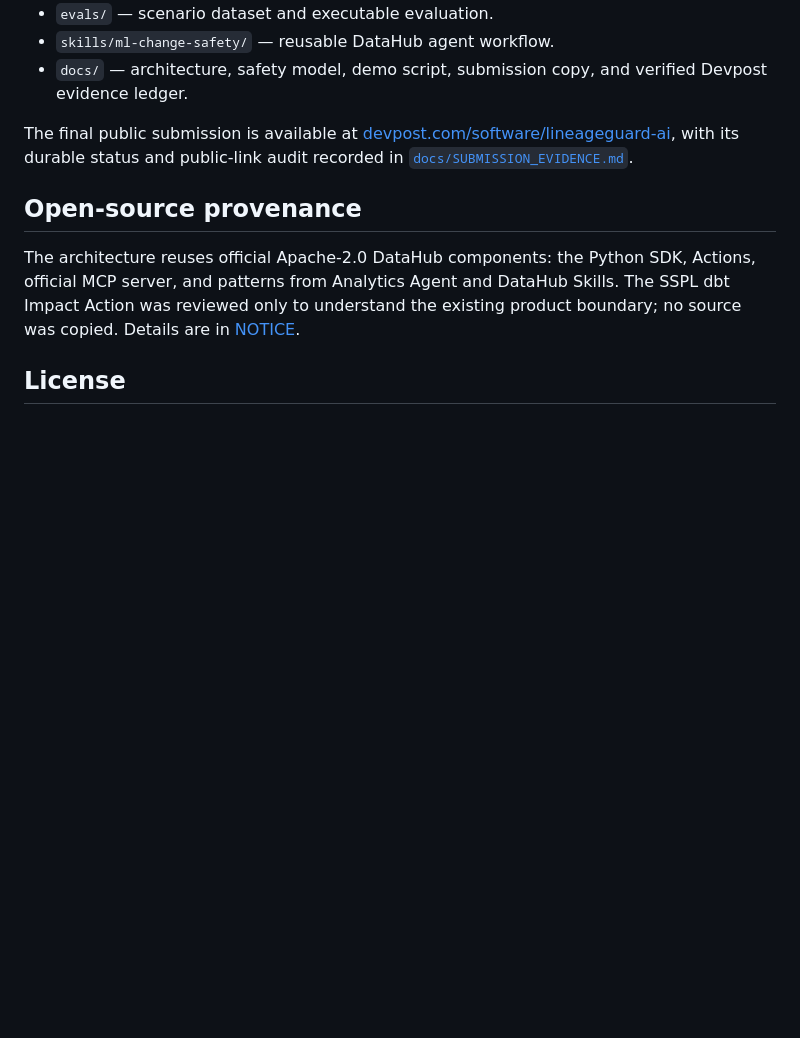
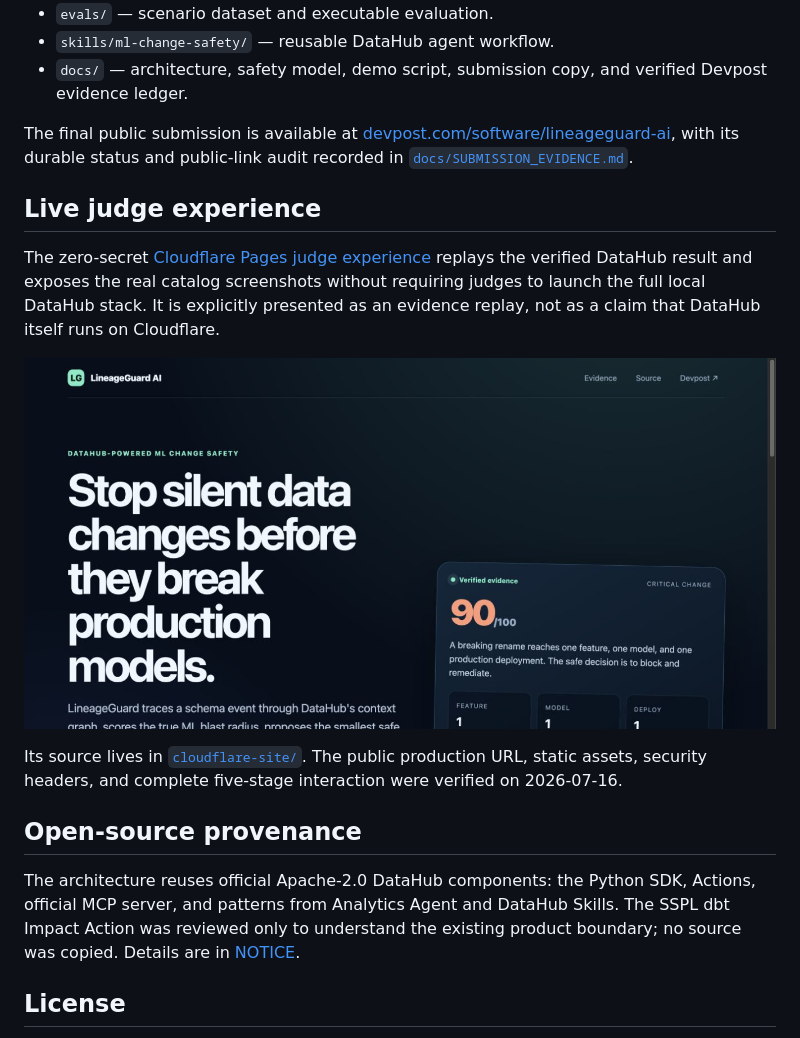
Before and after one commit to spectramaster/lineageguard-ai, a Markdown page: README.md, the part around the change. GitHub-like rendering; pictures changed too: assets/lineageguard-cloudflare-live.jpg (added); blank space fills up the shorter version.

Commit message:
CODEX修改的 record verified Cloudflare production deployment

```diff
--- a/README.md
+++ b/README.md
@@ -173,6 +173,19 @@ The final public submission is available at
 with its durable status and public-link audit recorded in
 [`docs/SUBMISSION_EVIDENCE.md`](docs/SUBMISSION_EVIDENCE.md).
 
+## Live judge experience
+
+The zero-secret [Cloudflare Pages judge experience](https://lineageguard-ai.pages.dev/)
+replays the verified DataHub result and exposes the real catalog screenshots without
+requiring judges to launch the full local DataHub stack. It is explicitly presented as
+an evidence replay, not as a claim that DataHub itself runs on Cloudflare.
+
+![LineageGuard AI Cloudflare judge experience](assets/lineageguard-cloudflare-live.jpg)
+
+Its source lives in [`cloudflare-site/`](cloudflare-site/). The public production URL,
+static assets, security headers, and complete five-stage interaction were verified on
+2026-07-16.
+
 ## Open-source provenance
 
 The architecture reuses official Apache-2.0 DataHub components: the Python SDK,
```
Also changed, not shown: docs/SUBMISSION_EVIDENCE.md (+19 -0 lines), 1 other file.
